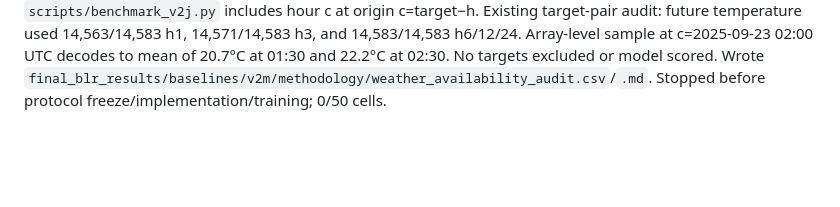
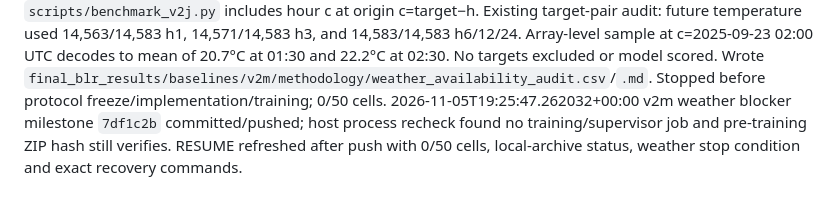
Before and after one commit to svmtejas84/Capstone, a Markdown page: results/codex_log/ACTIONS.md, the part around the change. Drawn GitHub-style; blank space fills up the shorter version.

Commit message:
Record v2m weather blocker continuation after push

```diff
--- a/results/codex_log/ACTIONS.md
+++ b/results/codex_log/ACTIONS.md
@@ -131,3 +131,4 @@
 2026-11-05T19:16:09.497474+00:00 v2m resumed from `a0d87aa`: branch and working tree checked, 122 GB free, no active sandbox training process; supervisor backup exception received. Existing 1,110 local-only-file manifest inspected; no credential-like filenames, six stale lock/PID controls identified for explicit exclusion from ZIP. ZIP creation and weather-availability review pending; training 0/50.
 2026-11-05T19:20:09.880293+00:00 v2m pre-training local backup ZIP created and verified: 348,597,625 bytes, SHA-256 `13d4e04ead4cb6027b1fb81010bc5f57bdebaf3a859085b41aa20d84158a1905`, 1,104 source files included (all 305 corrected benchmark prediction Parquets), six stale lock/PID controls explicitly excluded, four changed codex logs recorded with current hashes. ZIP CRC, member population and all included member SHA-256 checks passed. External USB copy still pending; training 0/50.
 2026-11-05T19:24:42.447267+00:00 v2m weather-availability safeguard found forecast-origin leakage in corrected v2j inputs. `scripts/pull_weather.py` uses historical Open-Meteo Archive data; `src/stpignn/data_v2.py` averages UTC c−00:30 and c+00:30 into hour c; `scripts/benchmark_v2j.py` includes hour c at origin c=target−h. Existing target-pair audit: future temperature used 14,563/14,583 h1, 14,571/14,583 h3, and 14,583/14,583 h6/12/24. Array-level sample at c=2025-09-23 02:00 UTC decodes to mean of 20.7°C at 01:30 and 22.2°C at 02:30. No targets excluded or model scored. Wrote `final_blr_results/baselines/v2m/methodology/weather_availability_audit.csv`/`.md`. Stopped before protocol freeze/implementation/training; 0/50 cells.
+2026-11-05T19:25:47.262032+00:00 v2m weather blocker milestone `7df1c2b` committed/pushed; host process recheck found no training/supervisor job and pre-training ZIP hash still verifies. RESUME refreshed after push with 0/50 cells, local-archive status, weather stop condition and exact recovery commands.
```
Also changed, not shown: results/codex_log/RESUME.md (+1 -1 lines).
